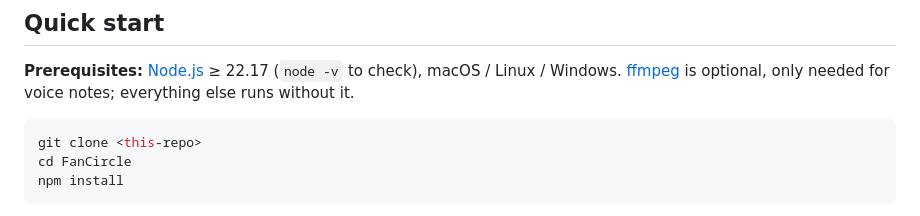
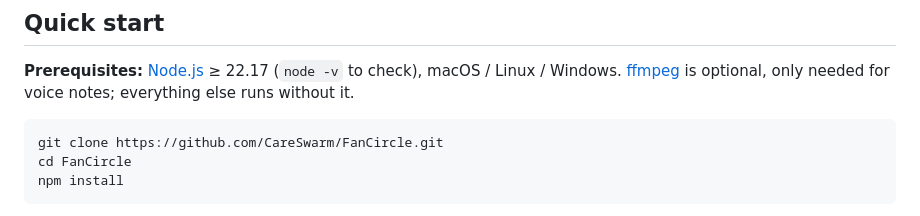
Before and after one commit to CareSwarm/FanCircle, a Markdown page: README.md, the part around the change. Drawn GitHub-style.

Commit message:
fix: git clone command in README was still a <this-repo> placeholder
Found during a full judge-experience audit (fresh clone, fresh npm install,
fresh boot, ran the full golden path + late-joiner test against isolated
peers, checked every file path the README references, scanned history for
secrets). Everything else held up; this one would have failed a judge
copy-pasting the Quick Start block verbatim on the very first command.

````diff
--- a/README.md
+++ b/README.md
@@ -21,7 +21,7 @@ P2P for rooms nobody can shut down, on-device AI so a fan on a bad connection ca
 **Prerequisites:** [Node.js](https://nodejs.org) ≥ 22.17 (`node -v` to check), macOS / Linux / Windows. [ffmpeg](https://ffmpeg.org) is optional, only needed for voice notes; everything else runs without it.
 
 ```bash
-git clone <this-repo>
+git clone https://github.com/CareSwarm/FanCircle.git
 cd FanCircle
 npm install
 ```
````
